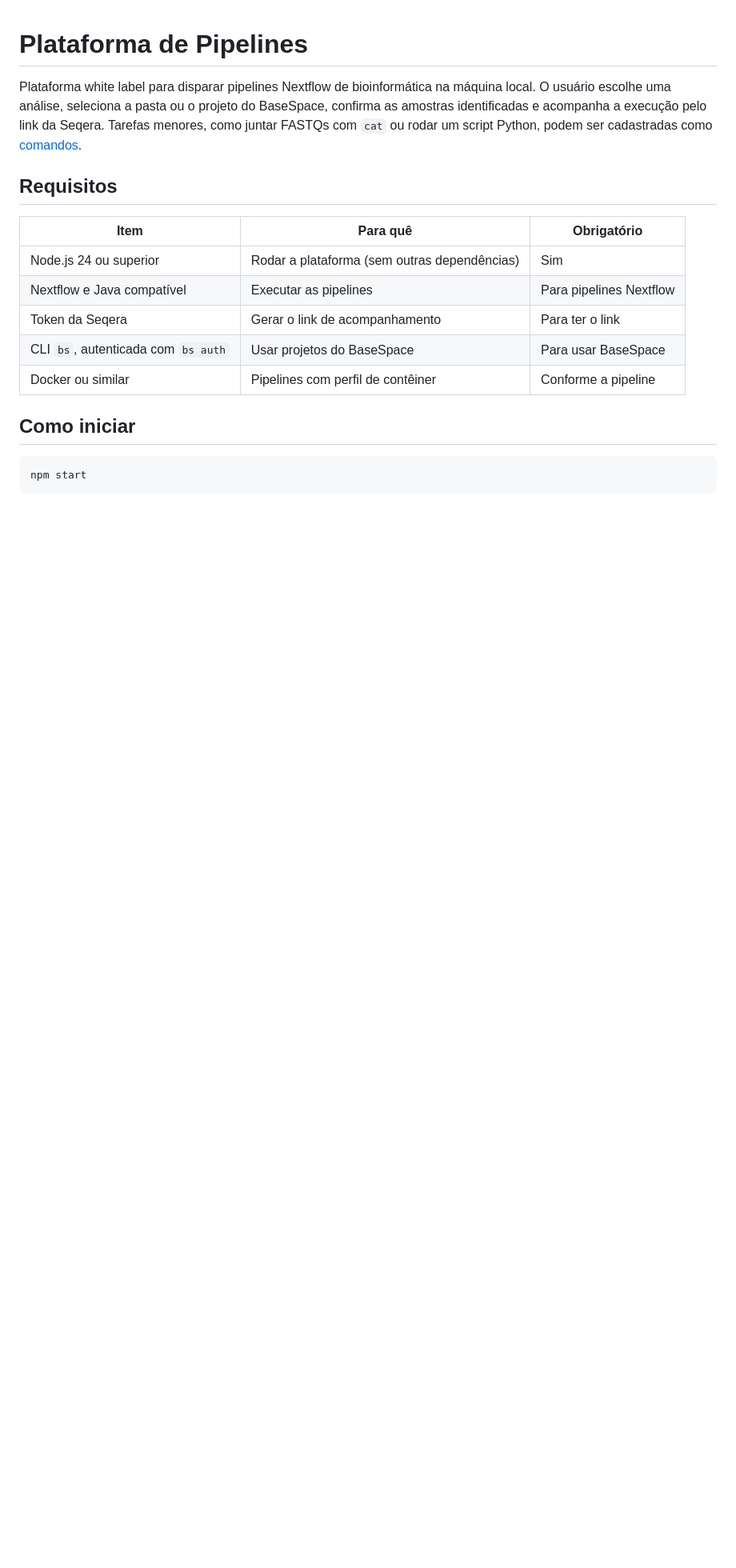
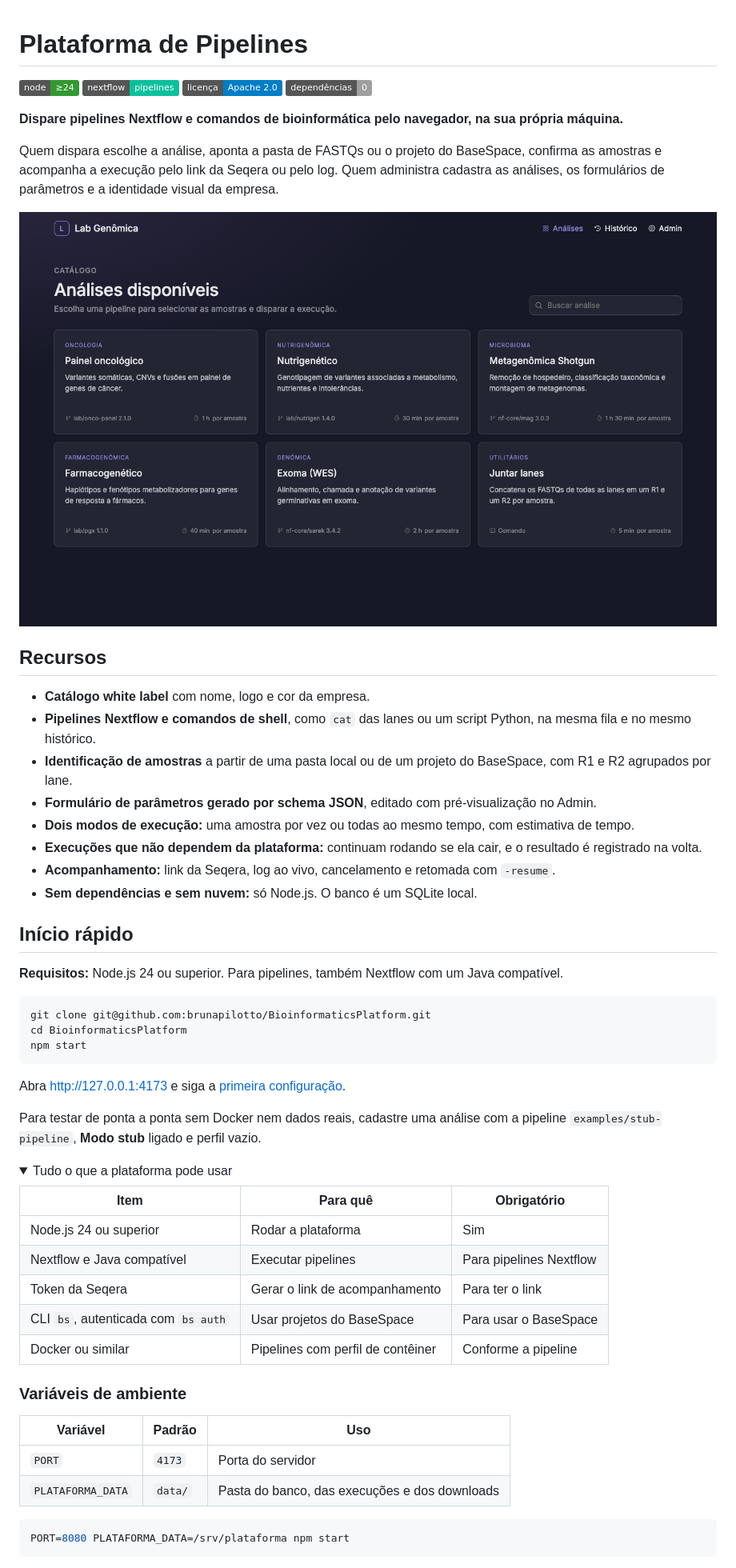
Before and after one commit to brunapilotto/BioinformaticsPlatform, a Markdown page: README.md, the part around one of its changes. Shown at 80% size. Drawn GitHub-style; pictures changed too: docs/catalogo.png (added); folded sections open; badges without logos; blank space fills up the shorter version.

````diff
--- a/README.md
+++ b/README.md
@@ -1,19 +1,61 @@
 # Plataforma de Pipelines
 
-Plataforma white label para disparar pipelines Nextflow de bioinformática na máquina local. O usuário escolhe uma análise, seleciona a pasta ou o projeto do BaseSpace, confirma as amostras identificadas e acompanha a execução pelo link da Seqera. Tarefas menores, como juntar FASTQs com `cat` ou rodar um script Python, podem ser cadastradas como [comandos](#comandos).
+![Node.js 24+](https://img.shields.io/badge/node-%E2%89%A524-339933?logo=node.js&logoColor=white)
+![Nextflow](https://img.shields.io/badge/nextflow-pipelines-0dc09d)
+![Licença Apache 2.0](https://img.shields.io/badge/licen%C3%A7a-Apache%202.0-blue)
+![Sem dependências](https://img.shields.io/badge/depend%C3%AAncias-0-lightgrey)
 
-## Requisitos
+**Dispare pipelines Nextflow e comandos de bioinformática pelo navegador, na sua própria máquina.**
+
+Quem dispara escolhe a análise, aponta a pasta de FASTQs ou o projeto do BaseSpace, confirma as amostras e acompanha a execução pelo link da Seqera ou pelo log. Quem administra cadastra as análises, os formulários de parâmetros e a identidade visual da empresa.
+
+![Catálogo de análises](docs/catalogo.png)
+
+## Recursos
+
+- **Catálogo white label** com nome, logo e cor da empresa.
+- **Pipelines Nextflow e comandos de shell**, como `cat` das lanes ou um script Python, na mesma fila e no mesmo histórico.
+- **Identificação de amostras** a partir de uma pasta local ou de um projeto do BaseSpace, com R1 e R2 agrupados por lane.
+- **Formulário de parâmetros gerado por schema JSON**, editado com pré-visualização no Admin.
+- **Dois modos de execução:** uma amostra por vez ou todas ao mesmo tempo, com estimativa de tempo.
+- **Execuções que não dependem da plataforma:** continuam rodando se ela cair, e o resultado é registrado na volta.
+- **Acompanhamento:** link da Seqera, log ao vivo, cancelamento e retomada com `-resume`.
+- **Sem dependências e sem nuvem:** só Node.js. O banco é um SQLite local.
+
+## Início rápido
+
+**Requisitos:** Node.js 24 ou superior. Para pipelines, também Nextflow com um Java compatível.
+
+```sh
+git clone git@github.com:brunapilotto/BioinformaticsPlatform.git
+cd BioinformaticsPlatform
+npm start
+```
+
+Abra <http://127.0.0.1:4173> e siga a [primeira configuração](#primeira-configuração).
+
+Para testar de ponta a ponta sem Docker nem dados reais, cadastre uma análise com a pipeline `examples/stub-pipeline`, **Modo stub** ligado e perfil vazio.
+
+<details>
+<summary>Tudo o que a plataforma pode usar</summary>
 
 | Item | Para quê | Obrigatório |
 |---|---|---|
-| Node.js 24 ou superior | Rodar a plataforma (sem outras dependências) | Sim |
-| Nextflow e Java compatível | Executar as pipelines | Para pipelines Nextflow |
+| Node.js 24 ou superior | Rodar a plataforma | Sim |
+| Nextflow e Java compatível | Executar pipelines | Para pipelines Nextflow |
 | Token da Seqera | Gerar o link de acompanhamento | Para ter o link |
-| CLI `bs`, autenticada com `bs auth` | Usar projetos do BaseSpace | Para usar BaseSpace |
+| CLI `bs`, autenticada com `bs auth` | Usar projetos do BaseSpace | Para usar o BaseSpace |
 | Docker ou similar | Pipelines com perfil de contêiner | Conforme a pipeline |
 
-## Como iniciar
+</details>
+
+### Variáveis de ambiente
+
+| Variável | Padrão | Uso |
+|---|---|---|
+| `PORT` | `4173` | Porta do servidor |
+| `PLATAFORMA_DATA` | `data/` | Pasta do banco, das execuções e dos downloads |
 
 ```sh
-npm start
+PORT=8080 PLATAFORMA_DATA=/srv/plataforma npm start
 ```
````
Also changed, not shown: other parts of README.md (+112 -59 lines).
